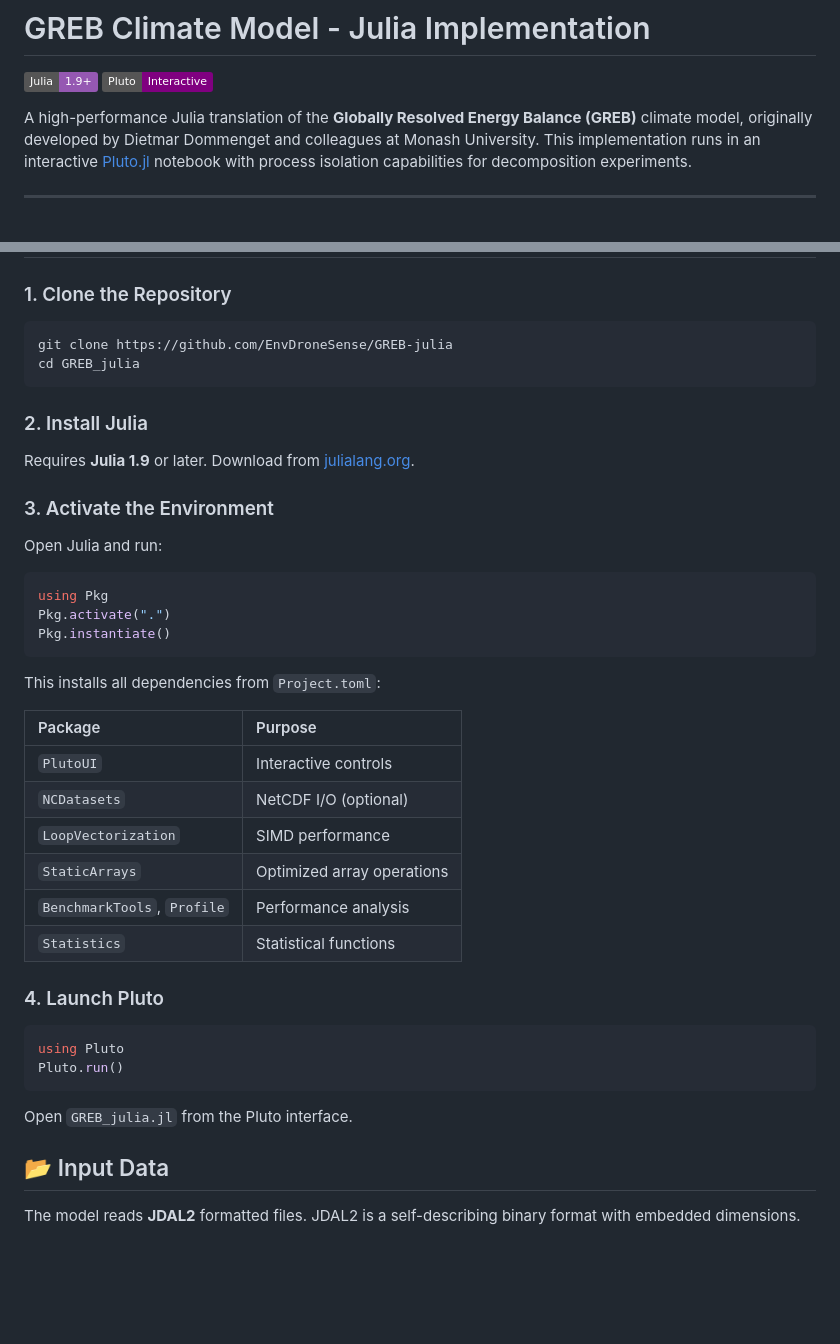
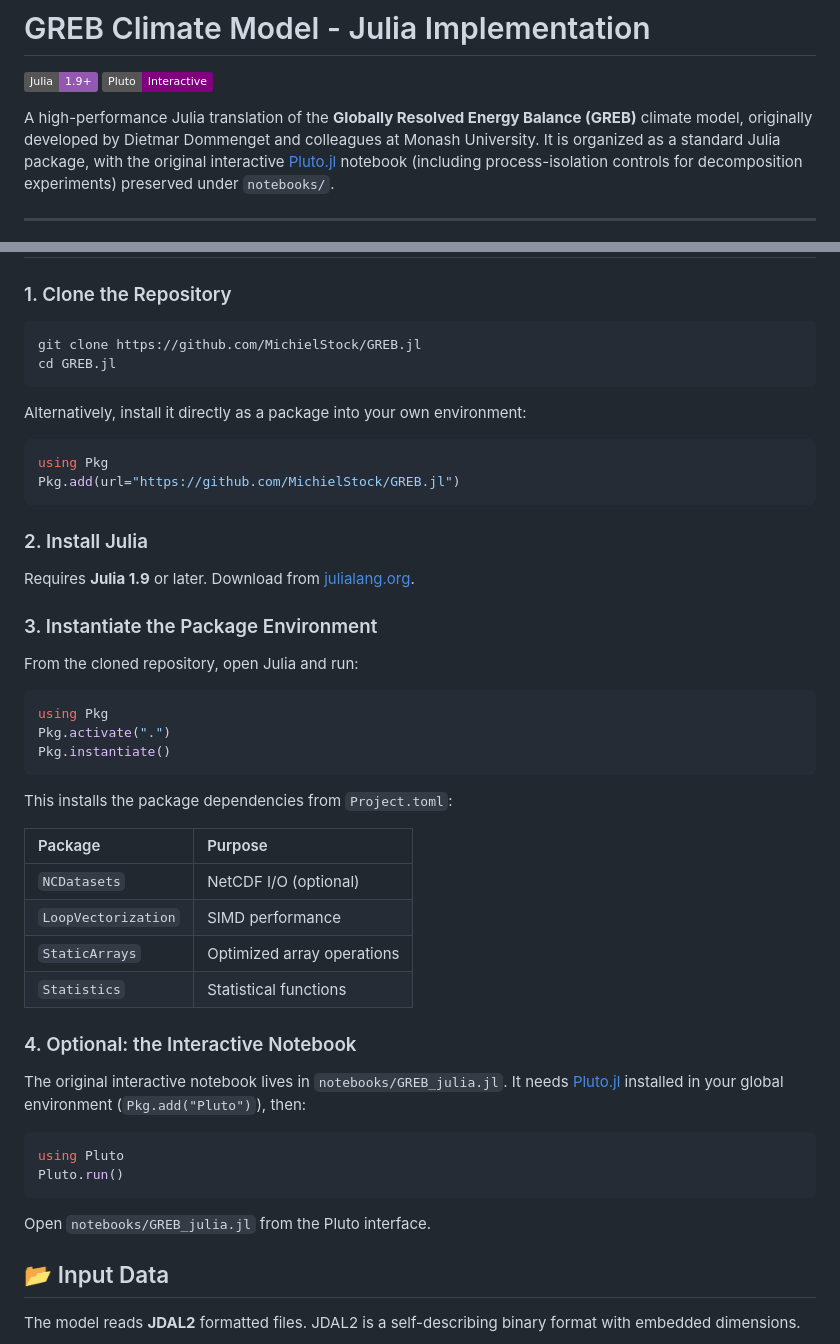
Before and after one commit to EnvDroneSense/GREB-julia, a Markdown page: README.md, 2 parts joined by grey strips. GitHub-like rendering; badges without logos; blank space fills up the shorter version.

Commit message:
README: fix clone URL and align install instructions with package layout
Co-Authored-By: Claude Fable 5 <noreply@anthropic.com>

````diff
--- a/README.md
+++ b/README.md
@@ -3,7 +3,7 @@
 [![Julia](https://img.shields.io/badge/Julia-1.9+-9558B2?logo=julia)](https://julialang.org/)
 [![Pluto](https://img.shields.io/badge/Pluto-Interactive-purple)](https://github.com/fonsp/Pluto.jl)
 
-A high-performance Julia translation of the **Globally Resolved Energy Balance (GREB)** climate model, originally developed by Dietmar Dommenget and colleagues at Monash University. This implementation runs in an interactive [Pluto.jl](https://github.com/fonsp/Pluto.jl) notebook with process isolation capabilities for decomposition experiments.
+A high-performance Julia translation of the **Globally Resolved Energy Balance (GREB)** climate model, originally developed by Dietmar Dommenget and colleagues at Monash University. It is organized as a standard Julia package, with the original interactive [Pluto.jl](https://github.com/fonsp/Pluto.jl) notebook (including process-isolation controls for decomposition experiments) preserved under `notebooks/`.
 
 ---
 > **Repository layout (v0.1):** GREB is now organized as a standard Julia package.
@@ -63,17 +63,24 @@ This implementation has been translated from Fortran90 to Julia with a focus on:
 ### 1. Clone the Repository
 
 ```bash
-git clone https://github.com/EnvDroneSense/GREB-julia
-cd GREB_julia
+git clone https://github.com/MichielStock/GREB.jl
+cd GREB.jl
+```
+
+Alternatively, install it directly as a package into your own environment:
+
+```julia
+using Pkg
+Pkg.add(url="https://github.com/MichielStock/GREB.jl")
 ```
 
 ### 2. Install Julia
 
 Requires **Julia 1.9** or later. Download from [julialang.org](https://julialang.org/downloads/).
 
-### 3. Activate the Environment
+### 3. Instantiate the Package Environment
 
-Open Julia and run:
+From the cloned repository, open Julia and run:
 
 ```julia
 using Pkg
@@ -81,25 +88,27 @@ Pkg.activate(".")
 Pkg.instantiate()
 ```
 
-This installs all dependencies from `Project.toml`:
+This installs the package dependencies from `Project.toml`:
 
 | Package | Purpose |
 |:--------|:--------|
-| `PlutoUI` | Interactive controls |
 | `NCDatasets` | NetCDF I/O (optional) |
 | `LoopVectorization` | SIMD performance |
 | `StaticArrays` | Optimized array operations |
-| `BenchmarkTools`, `Profile` | Performance analysis |
 | `Statistics` | Statistical functions |
 
-### 4. Launch Pluto
+### 4. Optional: the Interactive Notebook
+
+The original interactive notebook lives in `notebooks/GREB_julia.jl`. It needs
+[Pluto.jl](https://github.com/fonsp/Pluto.jl) installed in your global
+environment (`Pkg.add("Pluto")`), then:
 
 ```julia
 using Pluto
 Pluto.run()
 ```
 
-Open `GREB_julia.jl` from the Pluto interface.
+Open `notebooks/GREB_julia.jl` from the Pluto interface.
 
 ## 📂 Input Data
 
````
